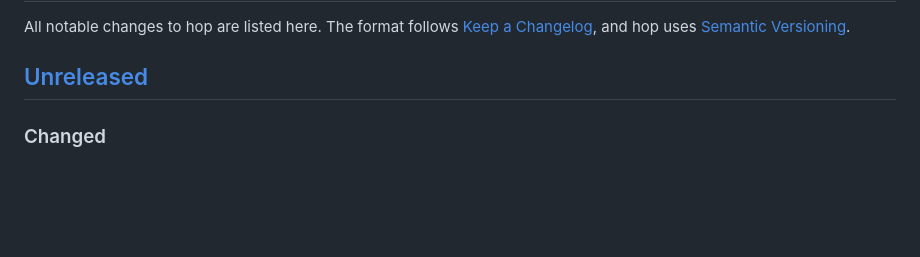
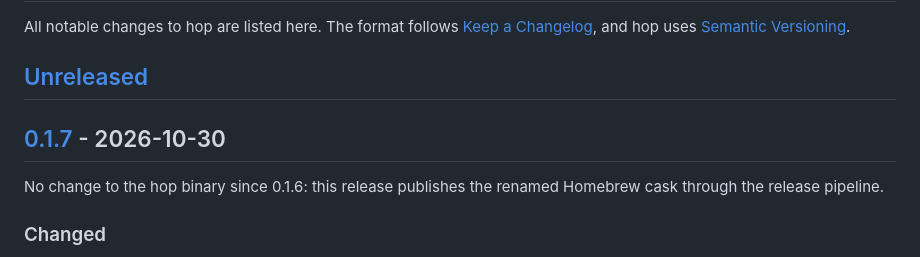
Before and after one commit to morganseznec/hop, a Markdown page: CHANGELOG.md, the part around one of its changes. Rendered like a GitHub page; blank space fills up the shorter version.

Commit message:
docs(changelog): release 0.1.7
Co-Authored-By: Claude Opus 4.8 <noreply@anthropic.com>

```diff
--- a/CHANGELOG.md
+++ b/CHANGELOG.md
@@ -5,6 +5,11 @@ All notable changes to hop are listed here. The format follows
 [Semantic Versioning](https://semver.org/spec/v2.0.0.html).
 
 ## [Unreleased]
+
+## [0.1.7] - 2026-10-30
+
+No change to the hop binary since 0.1.6: this release publishes the renamed
+Homebrew cask through the release pipeline.
 
 ### Changed
 
```
Also changed, not shown: other parts of CHANGELOG.md (+2 -1 lines).
